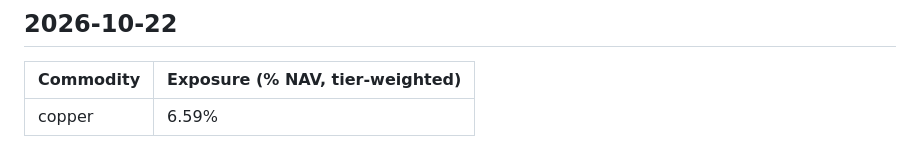
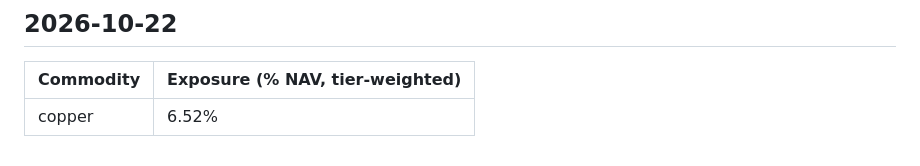
Before and after one commit to Theylon/metallica-dashboard, a Markdown page: reports/asset_commodity_exposure.md, the part around the change. Drawn GitHub-style.

Commit message:
reports: regenerate asset commodity exposure after refresh
Co-Authored-By: Claude Sonnet 5.5 <noreply@anthropic.com>
Claude-Session: https://claude.ai/code/session_01Lsw37aKu2yWw71S3AHH7YA

```diff
--- a/reports/asset_commodity_exposure.md
+++ b/reports/asset_commodity_exposure.md
@@ -734,4 +734,4 @@ Tracks each held ticker's exposure to its linked commodities (T1/T2 links from m
 
 | Commodity | Exposure (% NAV, tier-weighted) |
 |---|---|
-| copper | 6.59% |
+| copper | 6.52% |
```
